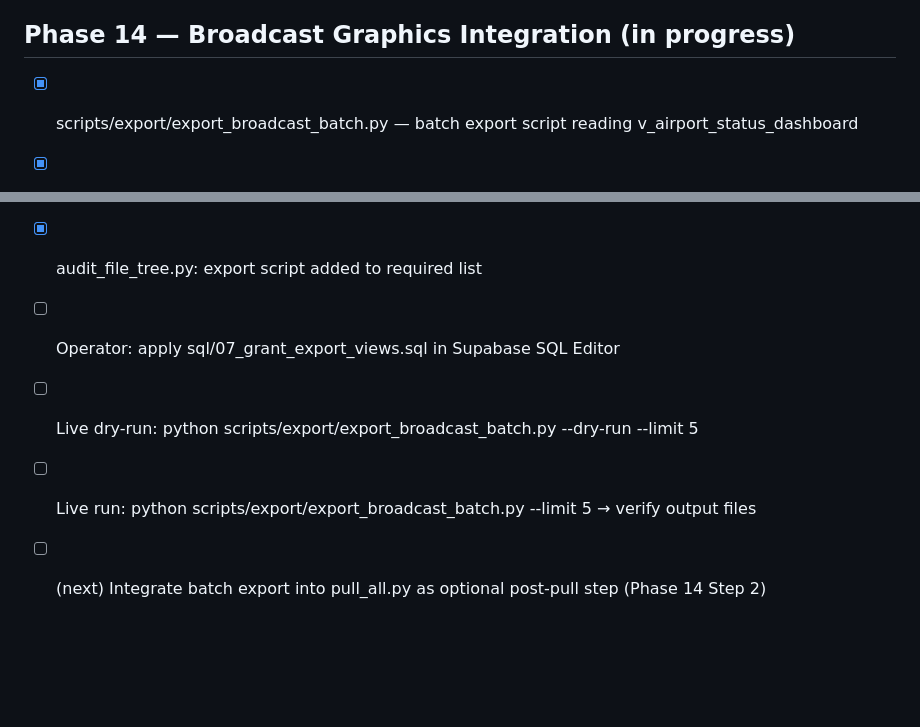
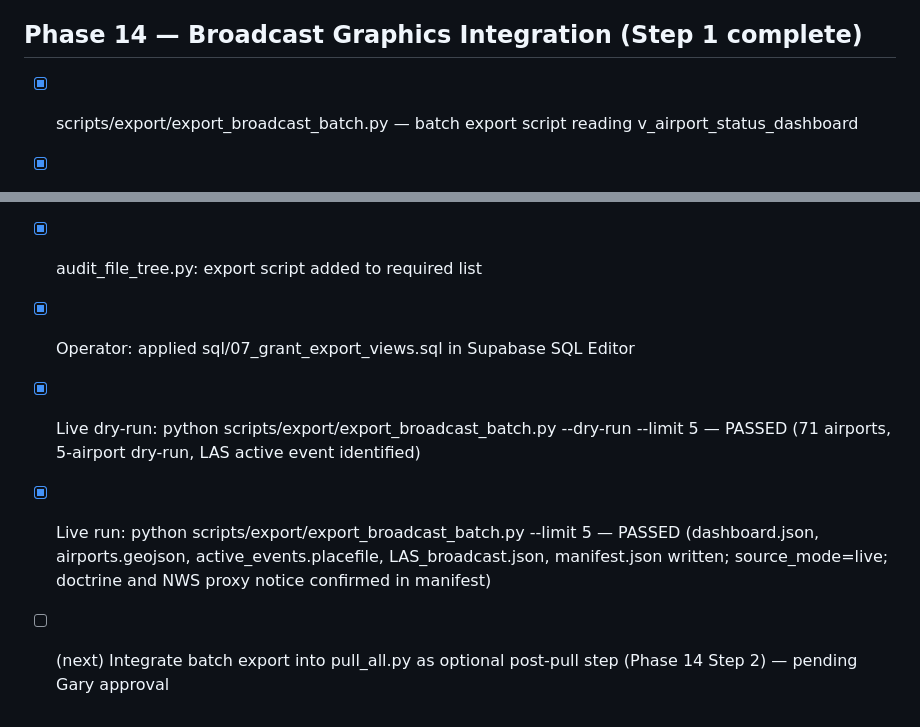
Before and after one commit to rgbslb11/travelcast_aviatorgraf, a Markdown page: TASKS.md, 2 parts joined by grey strips. Rendered like a GitHub page; blank space fills up the shorter version.

```diff
--- a/TASKS.md
+++ b/TASKS.md
@@ -100,13 +100,13 @@
 - [x] README.md updated to reflect current status.
 - [x] All audit checks pass at Phase 10 level.
 
-## Phase 14 — Broadcast Graphics Integration (in progress)
+## Phase 14 — Broadcast Graphics Integration (Step 1 complete)
 
 - [x] scripts/export/export_broadcast_batch.py — batch export script reading v_airport_status_dashboard
 - [x] sql/07_grant_export_views.sql — GRANT SELECT on all dashboard views to service_role
 - [x] .gitignore: data/exports/ excluded
 - [x] audit_file_tree.py: export script added to required list
-- [ ] Operator: apply sql/07_grant_export_views.sql in Supabase SQL Editor
-- [ ] Live dry-run: python scripts/export/export_broadcast_batch.py --dry-run --limit 5
-- [ ] Live run: python scripts/export/export_broadcast_batch.py --limit 5 → verify output files
-- [ ] (next) Integrate batch export into pull_all.py as optional post-pull step (Phase 14 Step 2)
+- [x] Operator: applied sql/07_grant_export_views.sql in Supabase SQL Editor
+- [x] Live dry-run: python scripts/export/export_broadcast_batch.py --dry-run --limit 5 — PASSED (71 airports, 5-airport dry-run, LAS active event identified)
+- [x] Live run: python scripts/export/export_broadcast_batch.py --limit 5 — PASSED (dashboard.json, airports.geojson, active_events.placefile, LAS_broadcast.json, manifest.json written; source_mode=live; doctrine and NWS proxy notice confirmed in manifest)
+- [ ] (next) Integrate batch export into pull_all.py as optional post-pull step (Phase 14 Step 2) — pending Gary approval
```
Also changed, not shown: ACCEPTANCE_CRITERIA.md (+1 -1 lines), audit/day_one_readiness_report.md (+33 -25 lines).
